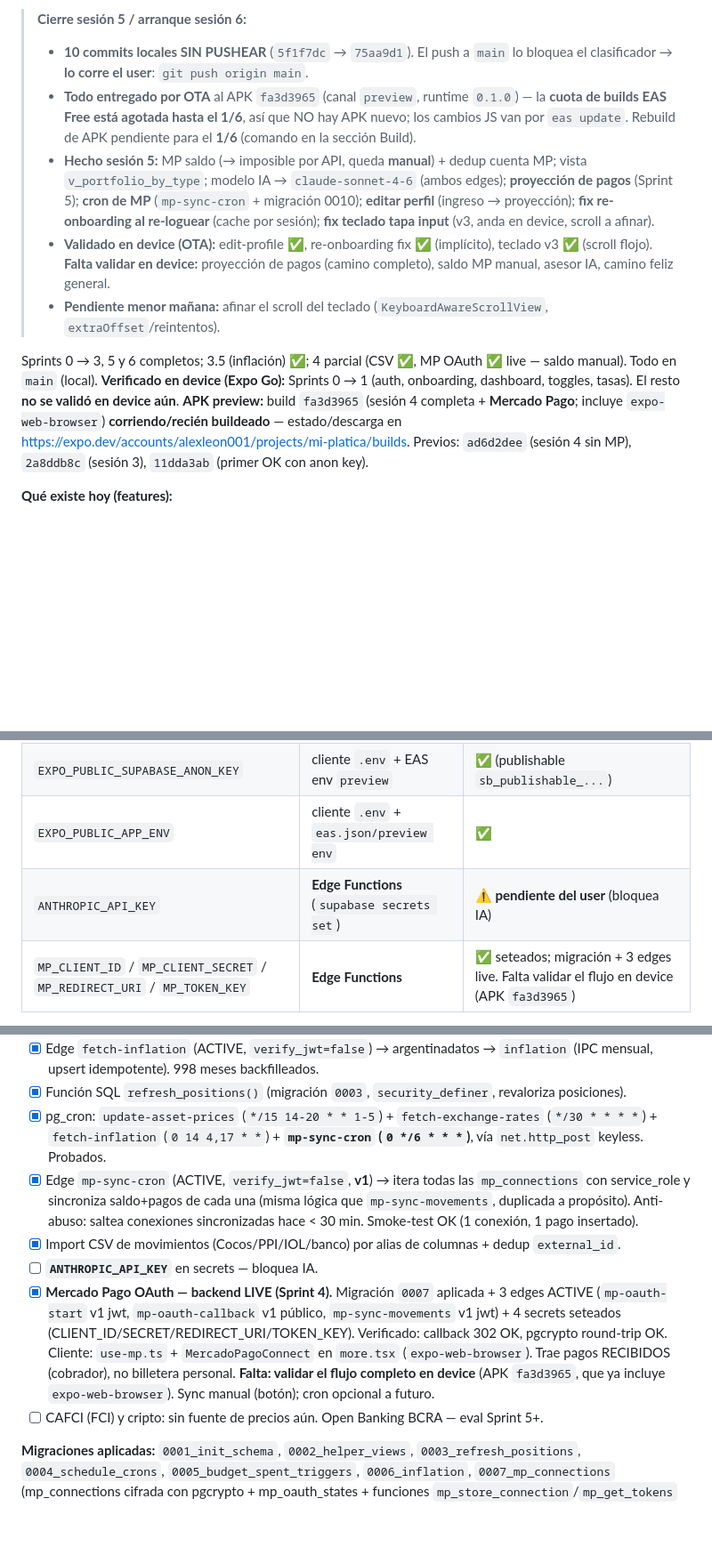
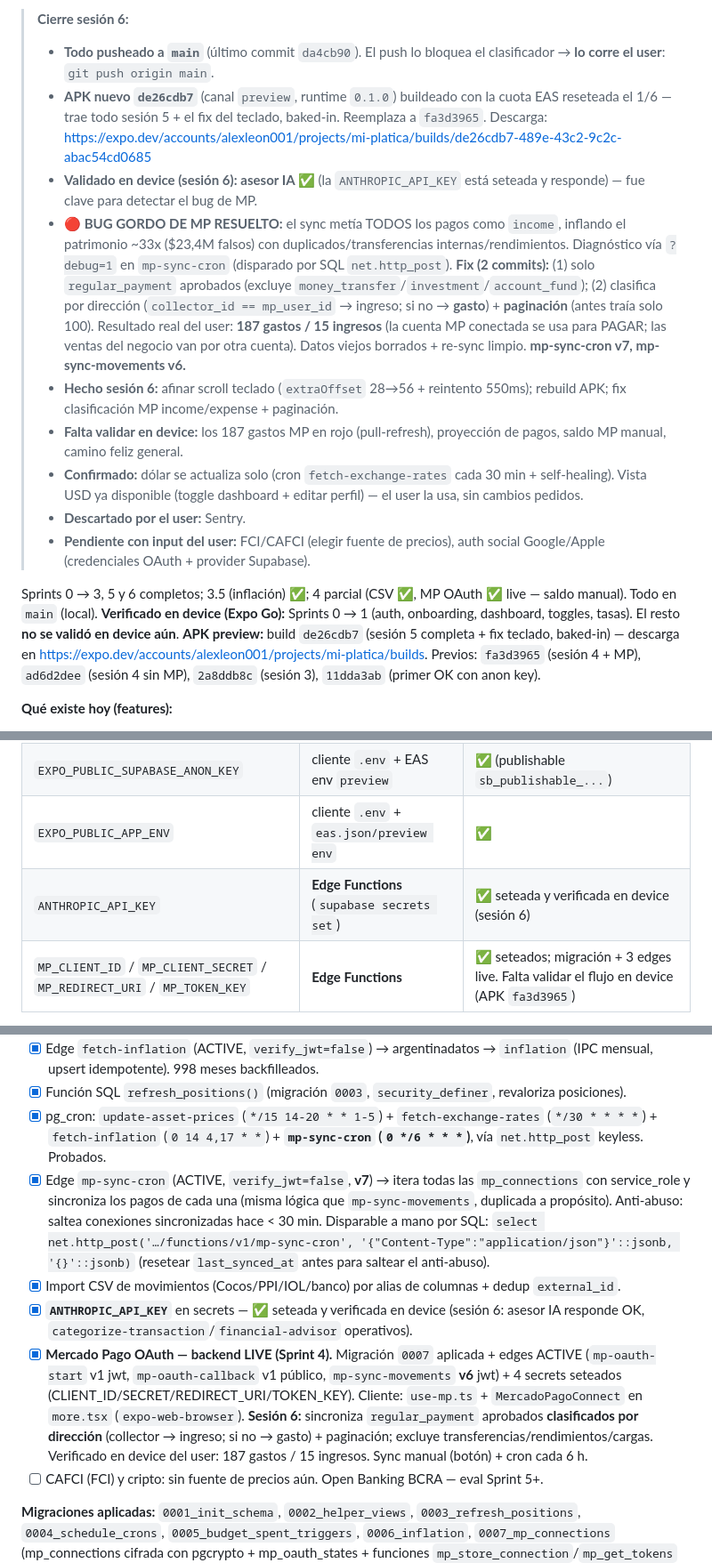
Before and after one commit to alexleon001/miplatica, a Markdown page: CLAUDE.md, 3 parts joined by grey strips. Shown at 89% size. GitHub-like rendering; blank space fills up the shorter version.

Commit message:
docs: session 6 close (MP income/expense fix, new APK, advisor verified)

```diff
--- a/CLAUDE.md
+++ b/CLAUDE.md
@@ -31,14 +31,18 @@
 
-> **Cierre sesión 5 / arranque sesión 6:**
-> - **10 commits locales SIN PUSHEAR** (`5f1f7dc` → `75aa9d1`). El push a `main` lo bloquea el clasificador → **lo corre el user**: `git push origin main`.
-> - **Todo entregado por OTA** al APK `fa3d3965` (canal `preview`, runtime `0.1.0`) — la **cuota de builds EAS Free está agotada hasta el 1/6**, así que NO hay APK nuevo; los cambios JS van por `eas update`. Rebuild de APK pendiente para el **1/6** (comando en la sección Build).
-> - **Hecho sesión 5:** MP saldo (→ imposible por API, queda **manual**) + dedup cuenta MP; vista `v_portfolio_by_type`; modelo IA → `claude-sonnet-4-6` (ambos edges); **proyección de pagos** (Sprint 5); **cron de MP** (`mp-sync-cron` + migración 0010); **editar perfil** (ingreso → proyección); **fix re-onboarding al re-loguear** (cache por sesión); **fix teclado tapa input** (v3, anda en device, scroll a afinar).
-> - **Validado en device (OTA):** edit-profile ✅, re-onboarding fix ✅ (implícito), teclado v3 ✅ (scroll flojo). **Falta validar en device:** proyección de pagos (camino completo), saldo MP manual, asesor IA, camino feliz general.
-> - **Pendiente menor mañana:** afinar el scroll del teclado (`KeyboardAwareScrollView`, `extraOffset`/reintentos).
+> **Cierre sesión 6:**
+> - **Todo pusheado a `main`** (último commit `da4cb90`). El push lo bloquea el clasificador → **lo corre el user**: `git push origin main`.
+> - **APK nuevo `de26cdb7`** (canal `preview`, runtime `0.1.0`) buildeado con la cuota EAS reseteada el 1/6 — trae todo sesión 5 + el fix del teclado, baked-in. Reemplaza a `fa3d3965`. Descarga: https://expo.dev/accounts/alexleon001/projects/mi-platica/builds/de26cdb7-489e-43c2-9c2c-abac54cd0685
+> - **Validado en device (sesión 6):** **asesor IA ✅** (la `ANTHROPIC_API_KEY` está seteada y responde) — fue clave para detectar el bug de MP.
+> - **🔴 BUG GORDO DE MP RESUELTO:** el sync metía TODOS los pagos como `income`, inflando el patrimonio ~33x ($23,4M falsos) con duplicados/transferencias internas/rendimientos. Diagnóstico vía `?debug=1` en `mp-sync-cron` (disparado por SQL `net.http_post`). **Fix (2 commits):** (1) solo `regular_payment` aprobados (excluye `money_transfer`/`investment`/`account_fund`); (2) clasifica por dirección (`collector_id == mp_user_id` → ingreso; si no → **gasto**) + **paginación** (antes traía solo 100). Resultado real del user: **187 gastos / 15 ingresos** (la cuenta MP conectada se usa para PAGAR; las ventas del negocio van por otra cuenta). Datos viejos borrados + re-sync limpio. **mp-sync-cron v7, mp-sync-movements v6.**
+> - **Hecho sesión 6:** afinar scroll teclado (`extraOffset` 28→56 + reintento 550ms); rebuild APK; fix clasificación MP income/expense + paginación.
+> - **Falta validar en device:** los 187 gastos MP en rojo (pull-refresh), proyección de pagos, saldo MP manual, camino feliz general.
+> - **Confirmado:** dólar se actualiza solo (cron `fetch-exchange-rates` cada 30 min + self-healing). Vista USD ya disponible (toggle dashboard + editar perfil) — el user la usa, sin cambios pedidos.
+> - **Descartado por el user:** Sentry.
+> - **Pendiente con input del user:** FCI/CAFCI (elegir fuente de precios), auth social Google/Apple (credenciales OAuth + provider Supabase).
 
 Sprints 0 → 3, 5 y 6 completos; 3.5 (inflación) ✅; 4 parcial (CSV ✅, MP OAuth ✅ live — saldo manual). Todo en `main` (local).
 **Verificado en device (Expo Go):** Sprints 0 → 1 (auth, onboarding, dashboard, toggles, tasas). El resto **no se validó en device aún**.
-**APK preview:** build `fa3d3965` (sesión 4 completa + **Mercado Pago**; incluye `expo-web-browser`) **corriendo/recién buildeado** — estado/descarga en https://expo.dev/accounts/alexleon001/projects/mi-platica/builds. Previos: `ad6d2dee` (sesión 4 sin MP), `2a8ddb8c` (sesión 3), `11dda3ab` (primer OK con anon key).
+**APK preview:** build `de26cdb7` (sesión 5 completa + fix teclado, baked-in) — descarga en https://expo.dev/accounts/alexleon001/projects/mi-platica/builds. Previos: `fa3d3965` (sesión 4 + MP), `ad6d2dee` (sesión 4 sin MP), `2a8ddb8c` (sesión 3), `11dda3ab` (primer OK con anon key).
 
 **Qué existe hoy (features):**
 - **Dashboard** multi-moneda: `NetWorthCard`, `AccountsList`, `ExchangeRatesBar`, `CurrencyToggle`, pull-refresh, skeletons, estados de error con reintento.
@@ -118,7 +122,7 @@ Notas: el APK pega a Supabase **productivo**. Ícono/splash por default (cosmét
 | `EXPO_PUBLIC_SUPABASE_URL` | cliente `.env` + `eas.json/preview env` | ✅ |
 | `EXPO_PUBLIC_SUPABASE_ANON_KEY` | cliente `.env` + EAS env `preview` | ✅ (publishable `sb_publishable_...`) |
 | `EXPO_PUBLIC_APP_ENV` | cliente `.env` + `eas.json/preview env` | ✅ |
-| `ANTHROPIC_API_KEY` | **Edge Functions** (`supabase secrets set`) | ⚠️ **pendiente del user** (bloquea IA) |
+| `ANTHROPIC_API_KEY` | **Edge Functions** (`supabase secrets set`) | ✅ seteada y verificada en device (sesión 6) |
 | `MP_CLIENT_ID` / `MP_CLIENT_SECRET` / `MP_REDIRECT_URI` / `MP_TOKEN_KEY` | **Edge Functions** | ✅ seteados; migración + 3 edges live. Falta validar el flujo en device (APK `fa3d3965`) |
 
 > Regla #2: API keys sensibles **JAMÁS** en el cliente. Solo la anon publishable (diseñada para exponerse) viaja al bundle.
@@ -179,10 +183,10 @@ Gotchas para debug si algo falla en el device:
 - [x] Edge `fetch-inflation` (ACTIVE, `verify_jwt=false`) → argentinadatos → `inflation` (IPC mensual, upsert idempotente). 998 meses backfilleados.
 - [x] Función SQL `refresh_positions()` (migración `0003`, `security_definer`, revaloriza posiciones).
 - [x] pg_cron: `update-asset-prices` (`*/15 14-20 * * 1-5`) + `fetch-exchange-rates` (`*/30 * * * *`) + `fetch-inflation` (`0 14 4,17 * *`) + **`mp-sync-cron` (`0 */6 * * *`)**, vía `net.http_post` keyless. Probados.
-- [x] Edge `mp-sync-cron` (ACTIVE, `verify_jwt=false`, **v1**) → itera todas las `mp_connections` con service_role y sincroniza saldo+pagos de cada una (misma lógica que `mp-sync-movements`, duplicada a propósito). Anti-abuso: saltea conexiones sincronizadas hace < 30 min. Smoke-test OK (1 conexión, 1 pago insertado).
+- [x] Edge `mp-sync-cron` (ACTIVE, `verify_jwt=false`, **v7**) → itera todas las `mp_connections` con service_role y sincroniza los pagos de cada una (misma lógica que `mp-sync-movements`, duplicada a propósito). Anti-abuso: saltea conexiones sincronizadas hace < 30 min. Disparable a mano por SQL: `select net.http_post('…/functions/v1/mp-sync-cron', '{"Content-Type":"application/json"}'::jsonb, '{}'::jsonb)` (resetear `last_synced_at` antes para saltear el anti-abuso).
 - [x] Import CSV de movimientos (Cocos/PPI/IOL/banco) por alias de columnas + dedup `external_id`.
-- [ ] **`ANTHROPIC_API_KEY`** en secrets — bloquea IA.
-- [x] **Mercado Pago OAuth — backend LIVE (Sprint 4).** Migración `0007` aplicada + 3 edges ACTIVE (`mp-oauth-start` v1 jwt, `mp-oauth-callback` v1 público, `mp-sync-movements` v1 jwt) + 4 secrets seteados (CLIENT_ID/SECRET/REDIRECT_URI/TOKEN_KEY). Verificado: callback 302 OK, pgcrypto round-trip OK. Cliente: `use-mp.ts` + `MercadoPagoConnect` en `more.tsx` (`expo-web-browser`). Trae pagos RECIBIDOS (cobrador), no billetera personal. **Falta: validar el flujo completo en device** (APK `fa3d3965`, que ya incluye `expo-web-browser`). Sync manual (botón); cron opcional a futuro.
+- [x] **`ANTHROPIC_API_KEY`** en secrets — ✅ seteada y verificada en device (sesión 6: asesor IA responde OK, `categorize-transaction`/`financial-advisor` operativos).
+- [x] **Mercado Pago OAuth — backend LIVE (Sprint 4).** Migración `0007` aplicada + edges ACTIVE (`mp-oauth-start` v1 jwt, `mp-oauth-callback` v1 público, `mp-sync-movements` **v6** jwt) + 4 secrets seteados (CLIENT_ID/SECRET/REDIRECT_URI/TOKEN_KEY). Cliente: `use-mp.ts` + `MercadoPagoConnect` en `more.tsx` (`expo-web-browser`). **Sesión 6:** sincroniza `regular_payment` aprobados **clasificados por dirección** (collector → ingreso; si no → gasto) + paginación; excluye transferencias/rendimientos/cargas. Verificado en device del user: 187 gastos / 15 ingresos. Sync manual (botón) + cron cada 6 h.
 - [ ] CAFCI (FCI) y cripto: sin fuente de precios aún. Open Banking BCRA — eval Sprint 5+.
 
 **Migraciones aplicadas:** `0001_init_schema`, `0002_helper_views`, `0003_refresh_positions`, `0004_schedule_crons`, `0005_budget_spent_triggers`, `0006_inflation`, `0007_mp_connections` (mp_connections cifrada con pgcrypto + mp_oauth_states + funciones `mp_store_connection`/`mp_get_tokens` con `search_path = public, extensions` — pgcrypto vive en `extensions` en Supabase), `0008_portfolio_by_type` (vista `v_portfolio_by_type` con `security_invoker=on` — agrega valor/% por tipo de instrumento), `0009_payment_projection` (`projection_items` + `projection_income` con RLS owner-only + triggers updated_at — proyección de cash-flow), `0010_schedule_mp_sync_cron` (pg_cron `mp-sync-cron` cada 6 h).
```
Also changed, not shown: other parts of CLAUDE.md (+3 -3 lines).
